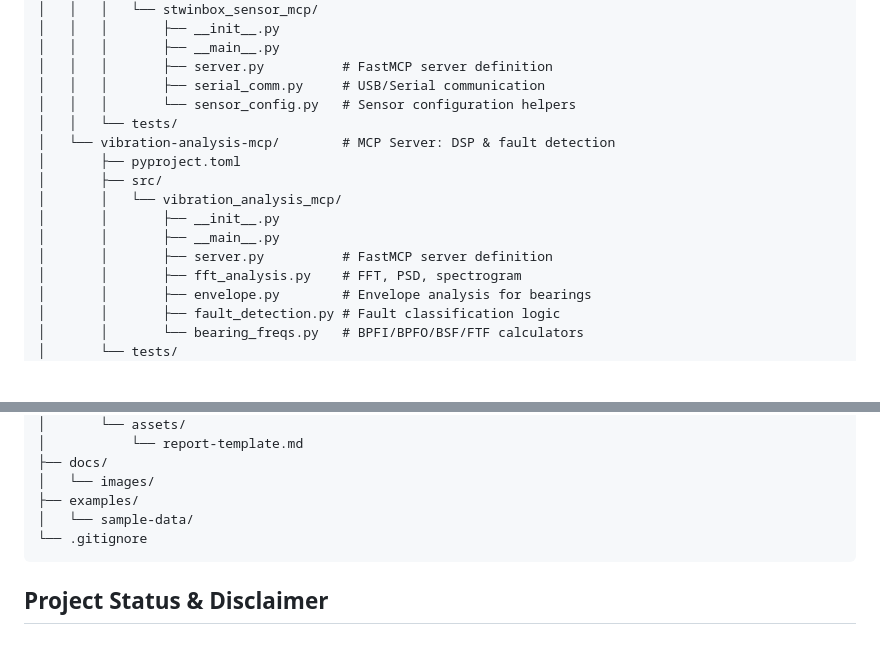
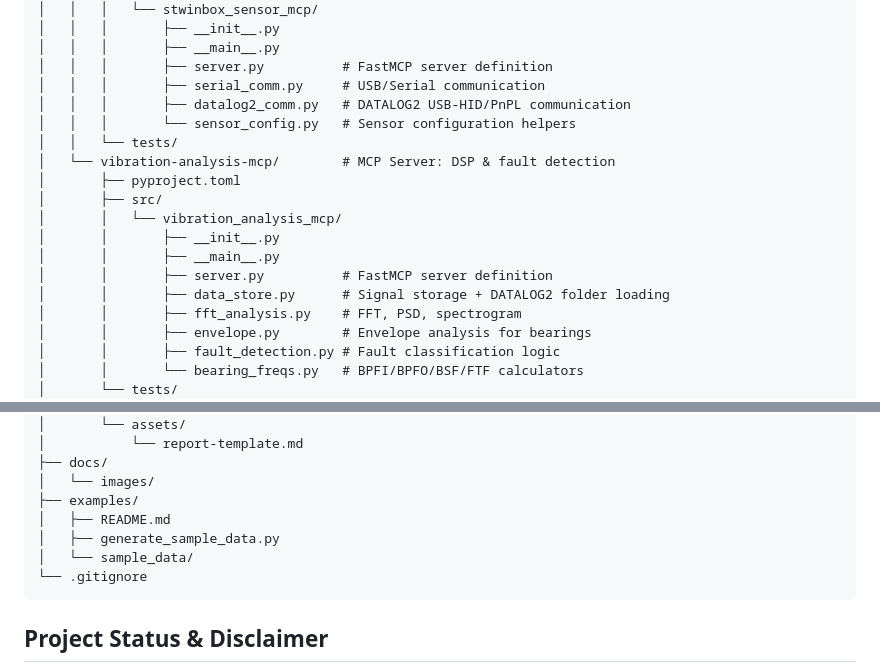
Before and after one commit to LGDiMaggio/claude-stwinbox-diagnostics, a Markdown page: README.md, 2 parts joined by grey strips. GitHub-like rendering; blank space fills up the shorter version.

````diff
--- a/README.md
+++ b/README.md
@@ -262,6 +269,7 @@ claude-stwinbox-diagnostics/
 │   │   │       ├── __main__.py
 │   │   │       ├── server.py          # FastMCP server definition
 │   │   │       ├── serial_comm.py     # USB/Serial communication
+│   │   │       ├── datalog2_comm.py   # DATALOG2 USB-HID/PnPL communication
 │   │   │       └── sensor_config.py   # Sensor configuration helpers
 │   │   └── tests/
 │   └── vibration-analysis-mcp/        # MCP Server: DSP & fault detection
@@ -271,6 +279,7 @@ claude-stwinbox-diagnostics/
 │       │       ├── __init__.py
 │       │       ├── __main__.py
 │       │       ├── server.py          # FastMCP server definition
+│       │       ├── data_store.py      # Signal storage + DATALOG2 folder loading
 │       │       ├── fft_analysis.py    # FFT, PSD, spectrogram
 │       │       ├── envelope.py        # Envelope analysis for bearings
 │       │       ├── fault_detection.py # Fault classification logic
@@ -299,7 +308,9 @@ claude-stwinbox-diagnostics/
 ├── docs/
 │   └── images/
 ├── examples/
-│   └── sample-data/
+│   ├── README.md
+│   ├── generate_sample_data.py
+│   └── sample_data/
 └── .gitignore
 ```
 
````
Also changed, not shown: other parts of README.md (+22 -15 lines).
